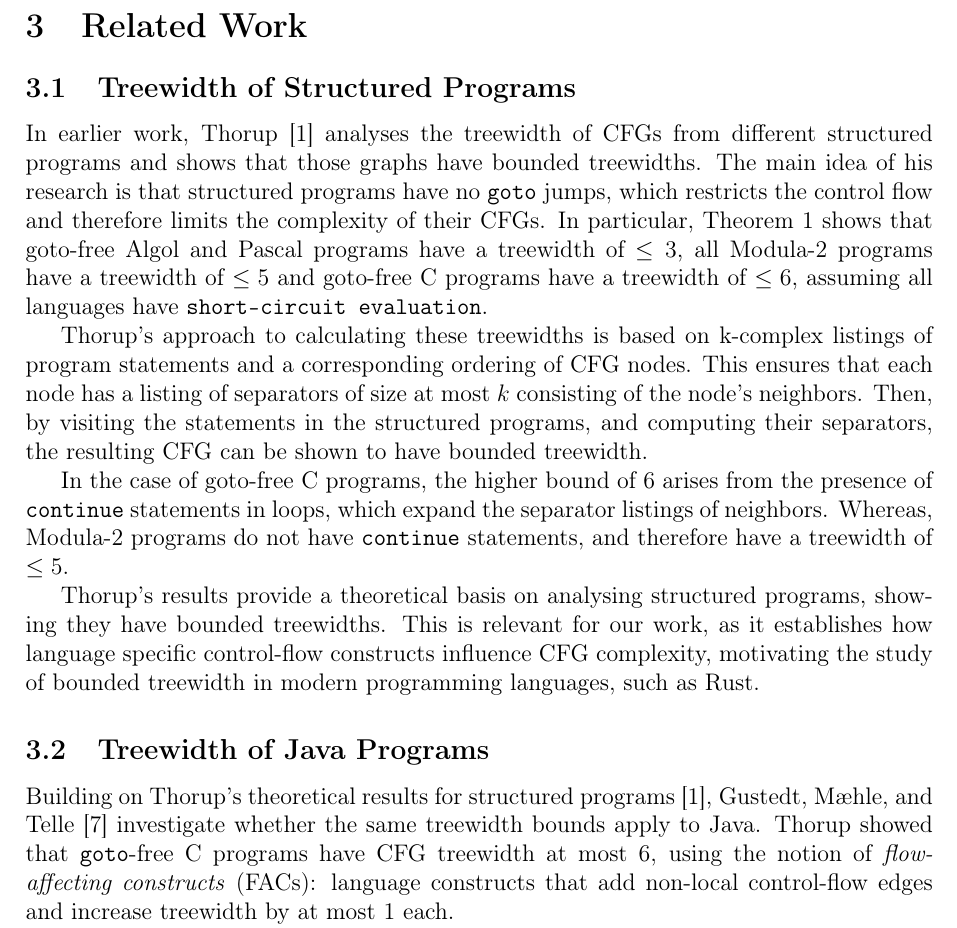
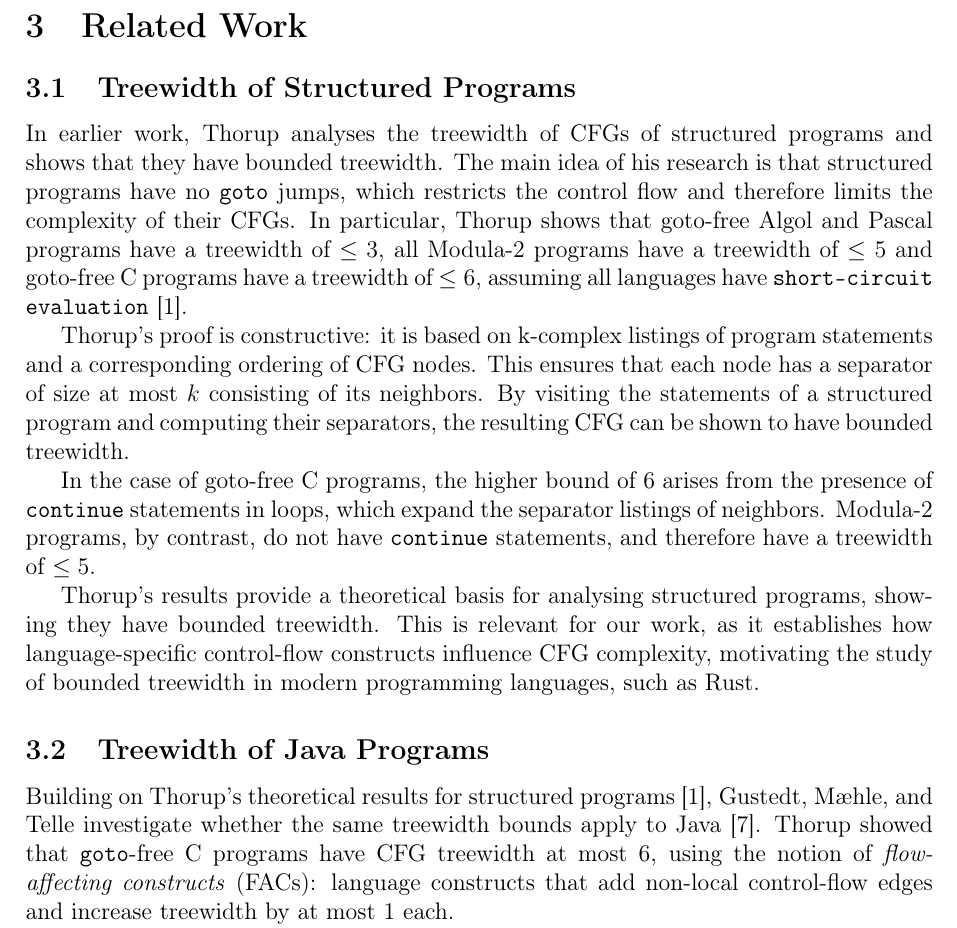
Before and after one commit to Tammo0987/scientific-methods-rust-tree-width, a LaTeX paper (paper/main.tex, which reads paper/chapters/related-work.tex): part of page 3 of 10, cut so that both start at the same text. Compiled offline with pdfLaTeX.

Commit message:
fix first part of related work

```diff
--- a/paper/chapters/related-work.tex
+++ b/paper/chapters/related-work.tex
@@ -3,21 +3,24 @@
 
 \subsection{Treewidth of Structured Programs}
 \label{subsec:rw-treewidth-structured}
-In earlier work, Thorup~\cite{thorup_1998} analyses the treewidth of CFGs from different structured programs and shows that those graphs have bounded treewidths. The main idea of his research is that structured programs have no \texttt{goto} jumps, which restricts the control flow and therefore limits the complexity of their CFGs. In particular, Theorem 1 shows that goto-free Algol and Pascal programs have a treewidth of $\leq3$, all Modula-2 programs have a treewidth of $\leq5$ and goto-free C programs have a treewidth of $\leq6$, assuming all languages have \texttt{short-circuit evaluation}.
+In earlier work, Thorup analyses the treewidth of CFGs of structured programs and shows that they have bounded treewidth.
+The main idea of his research is that structured programs have no \texttt{goto} jumps, which restricts the control flow and therefore limits the complexity of their CFGs.
+In particular, Thorup shows that goto-free Algol and Pascal programs have a treewidth of $\leq3$, all Modula-2 programs have a treewidth of $\leq5$ and goto-free C programs have a treewidth of $\leq6$, assuming all languages have \texttt{short-circuit evaluation}~\cite{thorup_1998}.
 
-Thorup’s approach to calculating these treewidths is based on k-complex listings of program statements and a corresponding ordering of CFG nodes. This ensures that each node has a listing of separators of size at most $k$ consisting of the node's neighbors. Then, by visiting the statements in the structured programs, and computing their separators, the resulting CFG can be shown to have bounded treewidth.
+Thorup's proof is constructive: it is based on k-complex listings of program statements and a corresponding ordering of CFG nodes.
+This ensures that each node has a separator of size at most $k$ consisting of its neighbors.
+By visiting the statements of a structured program and computing their separators, the resulting CFG can be shown to have bounded treewidth.
 
-In the case of goto-free C programs, the higher bound of 6 arises from the presence of \texttt{continue} statements in loops, which expand the separator listings of neighbors. Whereas, Modula-2 programs do not have \texttt{continue} statements, and therefore have a treewidth of $\leq5$.
+In the case of goto-free C programs, the higher bound of 6 arises from the presence of \texttt{continue} statements in loops, which expand the separator listings of neighbors.
+Modula-2 programs, by contrast, do not have \texttt{continue} statements, and therefore have a treewidth of $\leq5$.
 
-Thorup's results provide a theoretical basis on analysing structured programs, showing they have bounded treewidths. This is relevant for our work, as it establishes how language specific control-flow constructs influence CFG complexity, motivating the study of bounded treewidth in modern programming languages, such as Rust.
-
-% - Thorup (1998): treewidth \leq 6 for goto-free C; linear-time register allocation
-% - Bodlaender, Gustedt, Telle (1998): linear-time register allocation for fixed number of registers
+Thorup's results provide a theoretical basis for analysing structured programs, showing they have bounded treewidth.
+This is relevant for our work, as it establishes how language-specific control-flow constructs influence CFG complexity, motivating the study of bounded treewidth in modern programming languages, such as Rust.
 
 \subsection{Treewidth of Java Programs}
 \label{subsec:rw-java}
 
-Building on Thorup's theoretical results for structured programs~\cite{thorup_1998}, Gustedt, M{\ae}hle, and Telle~\cite{gustedt_2002} investigate whether the same treewidth bounds apply to Java.
+Building on Thorup's theoretical results for structured programs~\cite{thorup_1998}, Gustedt, M{\ae}hle, and Telle investigate whether the same treewidth bounds apply to Java~\cite{gustedt_2002}.
 Thorup showed that \texttt{goto}-free C programs have CFG treewidth at most~6, using the notion of \emph{flow-affecting constructs} (FACs): language constructs that add non-local control-flow edges and increase treewidth by at most~1 each.
 
 Although Java has no \texttt{goto} statement, its labeled \texttt{break} and \texttt{continue} statements are expressively equivalent to \texttt{goto}.
```
Also changed, not shown: paper/chapters/related-work.tex (14 more changed lines).
